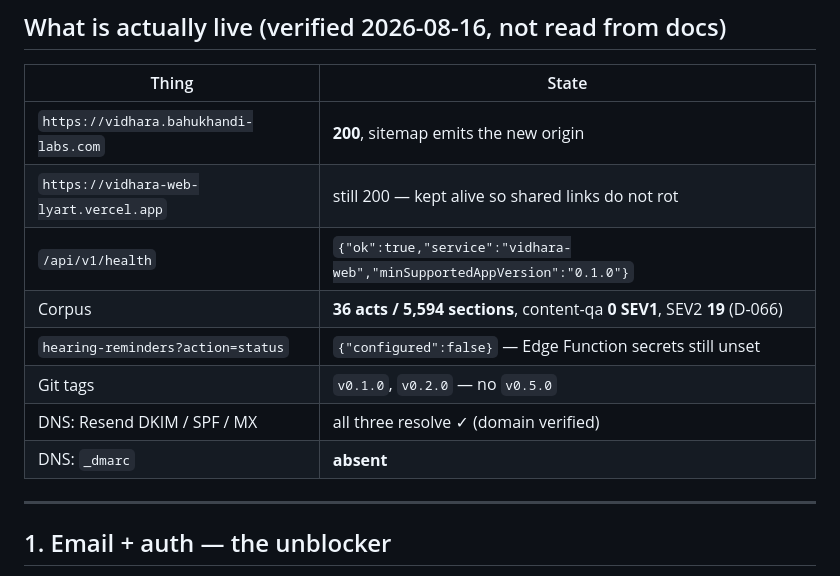
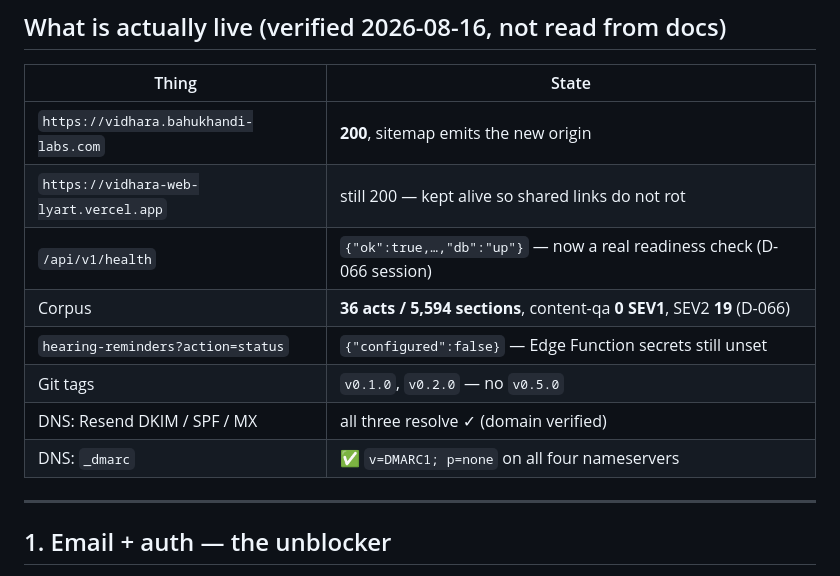
Before and after one commit to KrishBahukhandi/Vidhara, a Markdown page: docs/backlog.md, the part around one of its changes. Rendered like a GitHub page.

```diff
--- a/docs/backlog.md
+++ b/docs/backlog.md
@@ -16,12 +16,12 @@
 |---|---|
 | `https://vidhara.bahukhandi-labs.com` | **200**, sitemap emits the new origin |
 | `https://vidhara-web-lyart.vercel.app` | still 200 — kept alive so shared links do not rot |
-| `/api/v1/health` | `{"ok":true,"service":"vidhara-web","minSupportedAppVersion":"0.1.0"}` |
+| `/api/v1/health` | `{"ok":true,…,"db":"up"}` — now a real readiness check (D-066 session) |
 | Corpus | **36 acts / 5,594 sections**, content-qa **0 SEV1**, SEV2 **19** (D-066) |
 | `hearing-reminders?action=status` | `{"configured":false}` — Edge Function secrets still unset |
 | Git tags | `v0.1.0`, `v0.2.0` — no `v0.5.0` |
 | DNS: Resend DKIM / SPF / MX | all three resolve ✓ (domain verified) |
-| DNS: `_dmarc` | **absent** |
+| DNS: `_dmarc` | ✅ `v=DMARC1; p=none` on all four nameservers |
 
 ---
 
```
Also changed, not shown: other parts of docs/backlog.md (+29 -17 lines).
